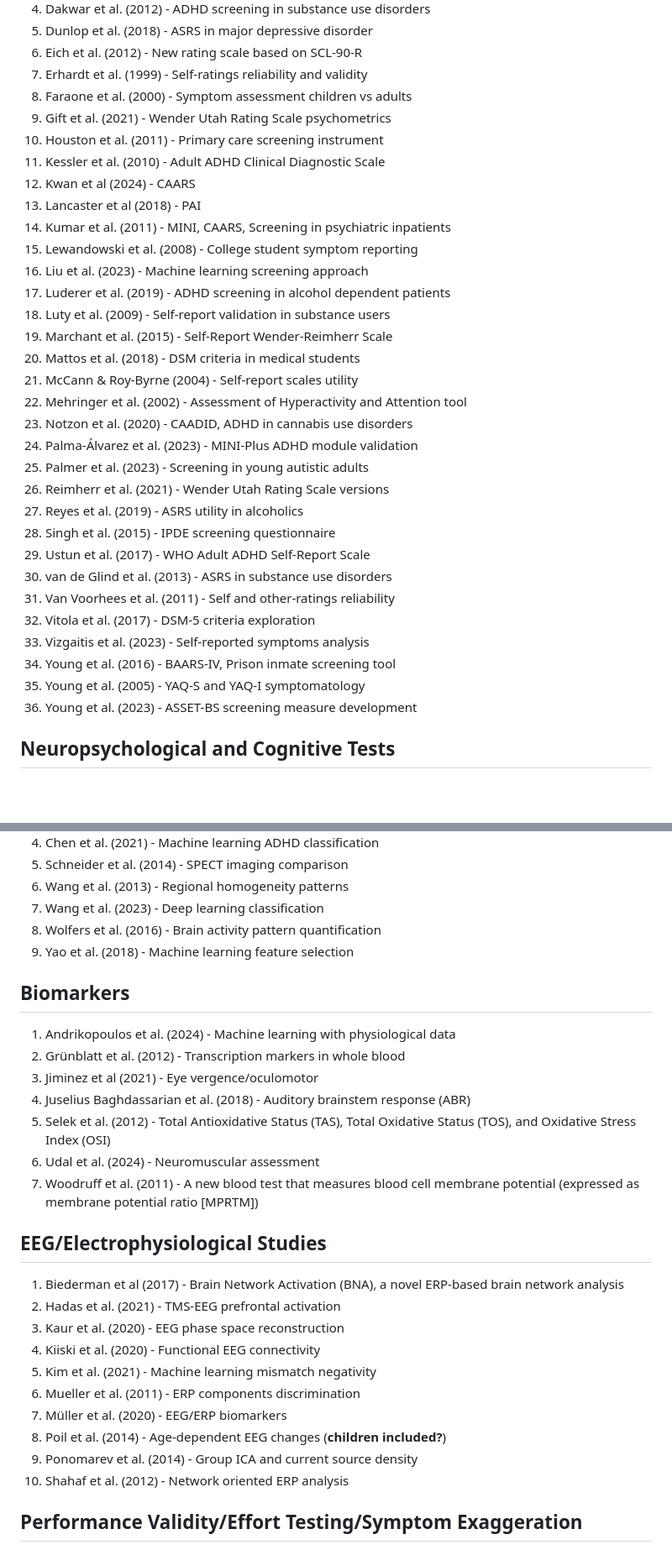
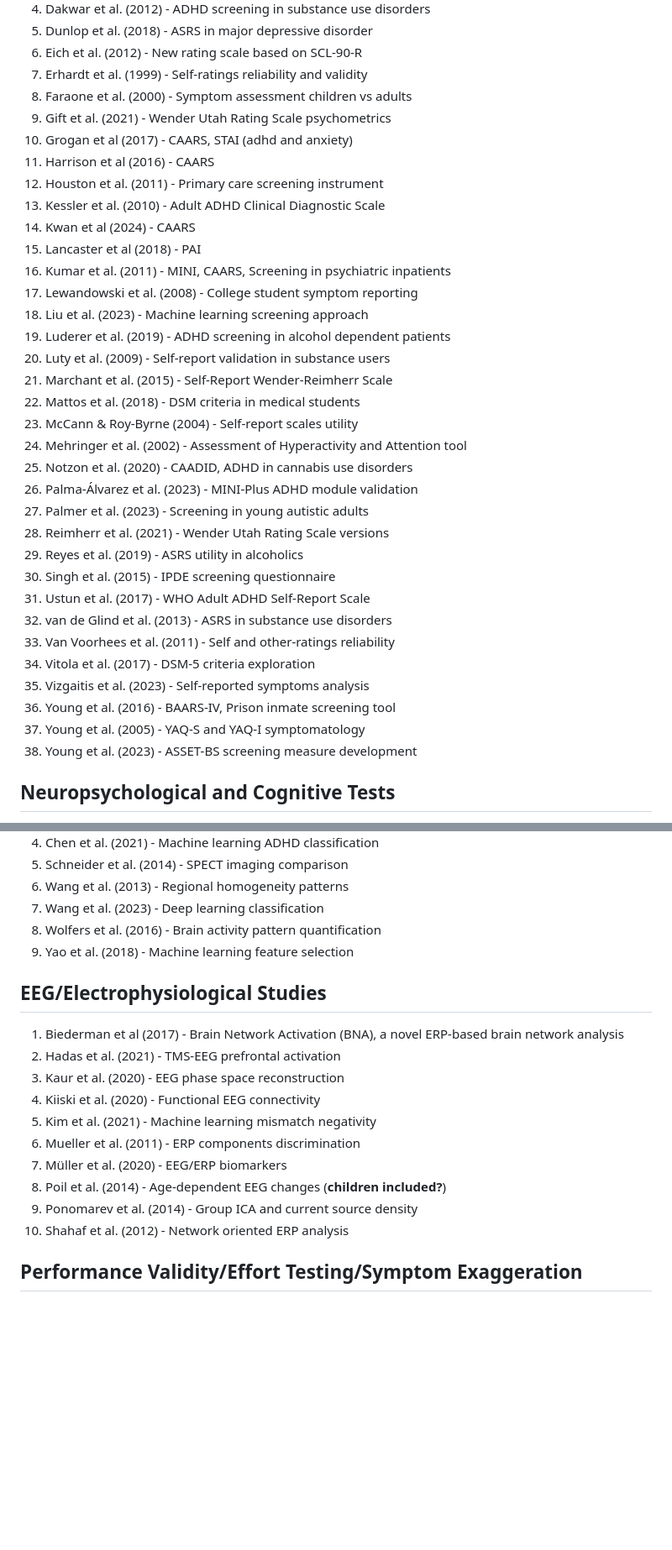
Before and after one commit to brainworkup/adhd_systematic_review, a Markdown page: adhd-studies-table.md, 2 parts joined by grey strips. Shown: that part at 84% size. Drawn GitHub-style; blank space fills up the shorter version.

Commit message:
ordering

```diff
--- a/adhd-studies-table.md
+++ b/adhd-studies-table.md
@@ -11,33 +11,35 @@
 7. Erhardt et al. (1999) - Self-ratings reliability and validity
 8. Faraone et al. (2000) - Symptom assessment children vs adults
 9. Gift et al. (2021) - Wender Utah Rating Scale psychometrics
-10. Houston et al. (2011) - Primary care screening instrument
-11. Kessler et al. (2010) - Adult ADHD Clinical Diagnostic Scale
-12. Kwan et al (2024) - CAARS
-13. Lancaster et al (2018) - PAI
-14. Kumar et al. (2011) - MINI, CAARS, Screening in psychiatric inpatients
-15. Lewandowski et al. (2008) - College student symptom reporting
-16. Liu et al. (2023) - Machine learning screening approach
-17. Luderer et al. (2019) - ADHD screening in alcohol dependent patients
-18. Luty et al. (2009) - Self-report validation in substance users
-19. Marchant et al. (2015) - Self-Report Wender-Reimherr Scale
-20. Mattos et al. (2018) - DSM criteria in medical students
-21. McCann & Roy-Byrne (2004) - Self-report scales utility
-22. Mehringer et al. (2002) - Assessment of Hyperactivity and Attention tool
-23. Notzon et al. (2020) - CAADID, ADHD in cannabis use disorders
-24. Palma-Álvarez et al. (2023) - MINI-Plus ADHD module validation
-25. Palmer et al. (2023) - Screening in young autistic adults
-26. Reimherr et al. (2021) - Wender Utah Rating Scale versions
-27. Reyes et al. (2019) - ASRS utility in alcoholics
-28. Singh et al. (2015) - IPDE screening questionnaire
-29. Ustun et al. (2017) - WHO Adult ADHD Self-Report Scale
-30. van de Glind et al. (2013) - ASRS in substance use disorders
-31. Van Voorhees et al. (2011) - Self and other-ratings reliability
-32. Vitola et al. (2017) - DSM-5 criteria exploration
-33. Vizgaitis et al. (2023) - Self-reported symptoms analysis
-34. Young et al. (2016) - BAARS-IV, Prison inmate screening tool
-35. Young et al. (2005) - YAQ-S and YAQ-I symptomatology
-36. Young et al. (2023) - ASSET-BS screening measure development
+10. Grogan et al (2017) - CAARS, STAI (adhd and anxiety)
+11. Harrison et al (2016) - CAARS
+12. Houston et al. (2011) - Primary care screening instrument
+13. Kessler et al. (2010) - Adult ADHD Clinical Diagnostic Scale
+14. Kwan et al (2024) - CAARS
+15. Lancaster et al (2018) - PAI
+16. Kumar et al. (2011) - MINI, CAARS, Screening in psychiatric inpatients
+17. Lewandowski et al. (2008) - College student symptom reporting
+18. Liu et al. (2023) - Machine learning screening approach
+19. Luderer et al. (2019) - ADHD screening in alcohol dependent patients
+20. Luty et al. (2009) - Self-report validation in substance users
+21. Marchant et al. (2015) - Self-Report Wender-Reimherr Scale
+22. Mattos et al. (2018) - DSM criteria in medical students
+23. McCann & Roy-Byrne (2004) - Self-report scales utility
+24. Mehringer et al. (2002) - Assessment of Hyperactivity and Attention tool
+25. Notzon et al. (2020) - CAADID, ADHD in cannabis use disorders
+26. Palma-Álvarez et al. (2023) - MINI-Plus ADHD module validation
+27. Palmer et al. (2023) - Screening in young autistic adults
+28. Reimherr et al. (2021) - Wender Utah Rating Scale versions
+29. Reyes et al. (2019) - ASRS utility in alcoholics
+30. Singh et al. (2015) - IPDE screening questionnaire
+31. Ustun et al. (2017) - WHO Adult ADHD Self-Report Scale
+32. van de Glind et al. (2013) - ASRS in substance use disorders
+33. Van Voorhees et al. (2011) - Self and other-ratings reliability
+34. Vitola et al. (2017) - DSM-5 criteria exploration
+35. Vizgaitis et al. (2023) - Self-reported symptoms analysis
+36. Young et al. (2016) - BAARS-IV, Prison inmate screening tool
+37. Young et al. (2005) - YAQ-S and YAQ-I symptomatology
+38. Young et al. (2023) - ASSET-BS screening measure development
 
 ## Neuropsychological and Cognitive Tests
 
@@ -79,31 +81,20 @@ Selectivity test
 8. Wolfers et al. (2016) - Brain activity pattern quantification
 9.  Yao et al. (2018) - Machine learning feature selection
 
-## Biomarkers
-
-1. Andrikopoulos et al. (2024) - Machine learning with physiological data
-2. Grünblatt et al. (2012) - Transcription markers in whole blood
-3. Jiminez et al (2021) - Eye vergence/oculomotor
-4. Juselius Baghdassarian et al. (2018) - Auditory brainstem response (ABR)
-5. Selek et al. (2012) - Total Antioxidative Status (TAS), Total
-Oxidative Status (TOS), and Oxidative Stress Index (OSI)
-1. Udal et al. (2024) - Neuromuscular assessment
-2. Woodruff et al. (2011) - A new blood test that measures blood cell membrane
-potential (expressed as membrane potential ratio [MPRTM])
 
 ## EEG/Electrophysiological Studies
 
 1. Biederman et al (2017) - Brain Network Activation (BNA), a novel ERP-based brain network
 analysis
 1. Hadas et al. (2021) - TMS-EEG prefrontal activation
-2. Kaur et al. (2020) - EEG phase space reconstruction
-3. Kiiski et al. (2020) - Functional EEG connectivity
-4. Kim et al. (2021) - Machine learning mismatch negativity
-5. Mueller et al. (2011) - ERP components discrimination
-6. Müller et al. (2020) - EEG/ERP biomarkers
-7.  Poil et al. (2014) - Age-dependent EEG changes (**children included?**)
-8.  Ponomarev et al. (2014) - Group ICA and current source density
-9.  Shahaf et al. (2012) - Network oriented ERP analysis
+1. Kaur et al. (2020) - EEG phase space reconstruction
+1. Kiiski et al. (2020) - Functional EEG connectivity
+1. Kim et al. (2021) - Machine learning mismatch negativity
+1. Mueller et al. (2011) - ERP components discrimination
+1. Müller et al. (2020) - EEG/ERP biomarkers
+1.  Poil et al. (2014) - Age-dependent EEG changes (**children included?**)
+1.  Ponomarev et al. (2014) - Group ICA and current source density
+1.  Shahaf et al. (2012) - Network oriented ERP analysis
 
 
 ## Performance Validity/Effort Testing/Symptom Exaggeration
```
Also changed, not shown: other parts of adhd-studies-table.md (+12 -1 lines).
